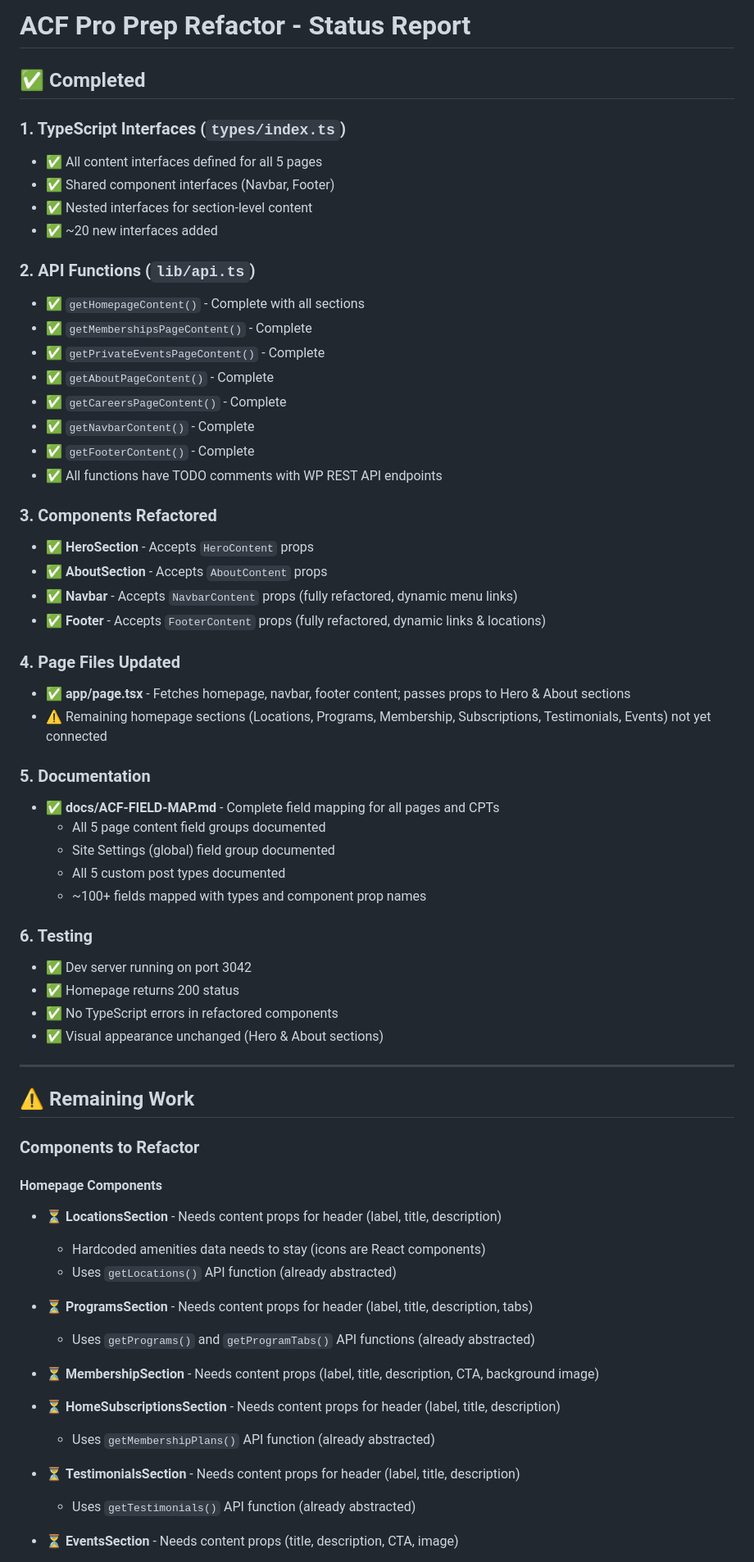
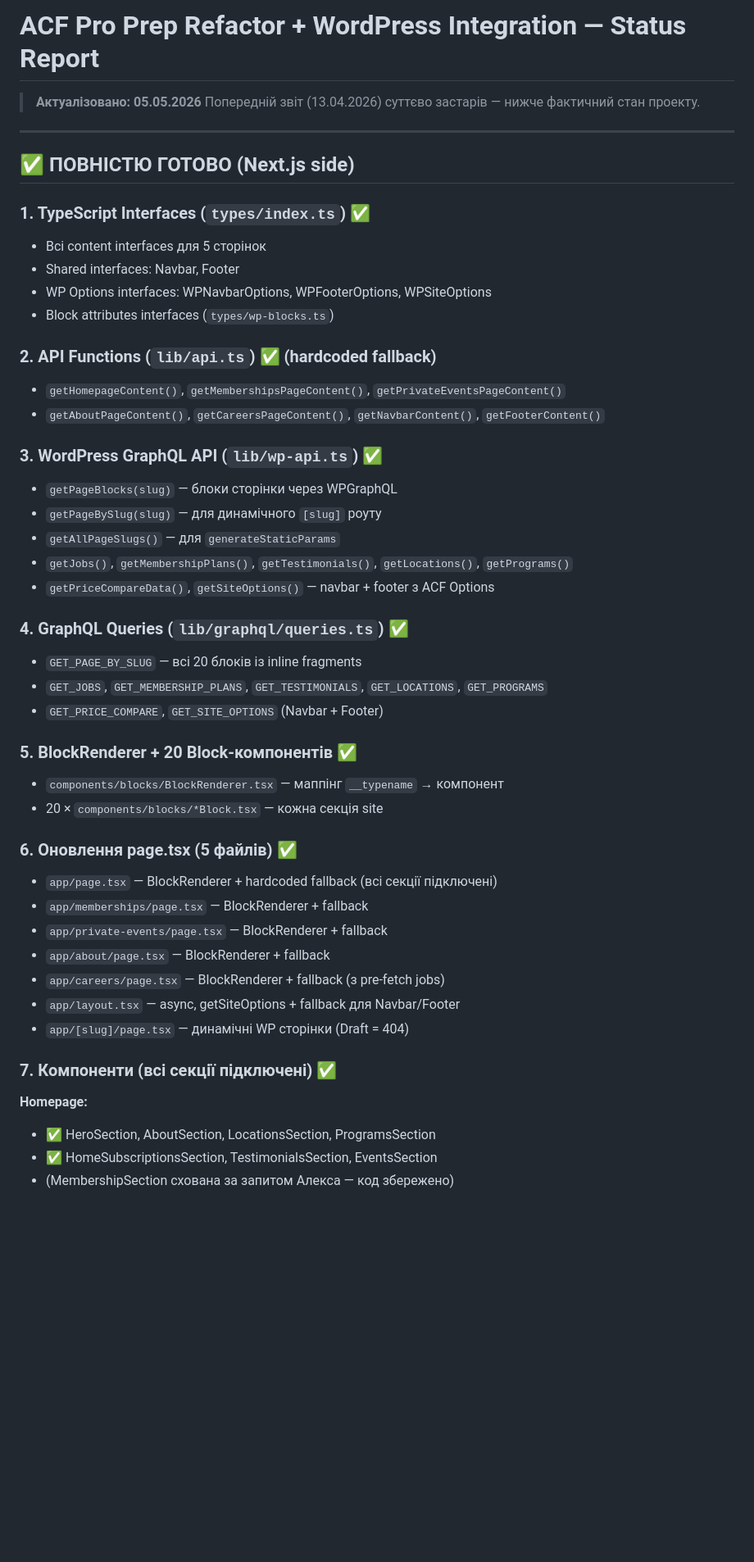
Before and after one commit to Slava12212/racqueteer, a Markdown page: docs/REFACTOR-STATUS.md, the part around one of its changes. Shown at 82% size. Drawn GitHub-style; blank space fills up the shorter version.

Commit message:
docs: update REFACTOR-STATUS.md and WP-INTEGRATION.md to reflect actual code state (all phases 3-8 complete, only WP deployment pending)

```diff
--- a/docs/REFACTOR-STATUS.md
+++ b/docs/REFACTOR-STATUS.md
@@ -1,67 +1,50 @@
-# ACF Pro Prep Refactor - Status Report
+# ACF Pro Prep Refactor + WordPress Integration — Status Report
 
-## ✅ Completed
-
-### 1. TypeScript Interfaces (`types/index.ts`)
-- ✅ All content interfaces defined for all 5 pages
-- ✅ Shared component interfaces (Navbar, Footer)
-- ✅ Nested interfaces for section-level content
-- ✅ ~20 new interfaces added
-
-### 2. API Functions (`lib/api.ts`)
-- ✅ `getHomepageContent()` - Complete with all sections
-- ✅ `getMembershipsPageContent()` - Complete
-- ✅ `getPrivateEventsPageContent()` - Complete
-- ✅ `getAboutPageContent()` - Complete
-- ✅ `getCareersPageContent()` - Complete
-- ✅ `getNavbarContent()` - Complete
-- ✅ `getFooterContent()` - Complete
-- ✅ All functions have TODO comments with WP REST API endpoints
-
-### 3. Components Refactored
-- ✅ **HeroSection** - Accepts `HeroContent` props
-- ✅ **AboutSection** - Accepts `AboutContent` props
-- ✅ **Navbar** - Accepts `NavbarContent` props (fully refactored, dynamic menu links)
-- ✅ **Footer** - Accepts `FooterContent` props (fully refactored, dynamic links & locations)
-
-### 4. Page Files Updated
-- ✅ **app/page.tsx** - Fetches homepage, navbar, footer content; passes props to Hero & About sections
-- ⚠️ Remaining homepage sections (Locations, Programs, Membership, Subscriptions, Testimonials, Events) not yet connected
-
-### 5. Documentation
-- ✅ **docs/ACF-FIELD-MAP.md** - Complete field mapping for all pages and CPTs
-  - All 5 page content field groups documented
-  - Site Settings (global) field group documented
-  - All 5 custom post types documented
-  - ~100+ fields mapped with types and component prop names
-
-### 6. Testing
-- ✅ Dev server running on port 3042
-- ✅ Homepage returns 200 status
-- ✅ No TypeScript errors in refactored components
-- ✅ Visual appearance unchanged (Hero & About sections)
+> **Актуалізовано: 05.05.2026**
+> Попередній звіт (13.04.2026) суттєво застарів — нижче фактичний стан проекту.
 
 ---
 
-## ⚠️ Remaining Work
+## ✅ ПОВНІСТЮ ГОТОВО (Next.js side)
 
-### Components to Refactor
+### 1. TypeScript Interfaces (`types/index.ts`) ✅
+- Всі content interfaces для 5 сторінок
+- Shared interfaces: Navbar, Footer
+- WP Options interfaces: WPNavbarOptions, WPFooterOptions, WPSiteOptions
+- Block attributes interfaces (`types/wp-blocks.ts`)
 
-#### Homepage Components
-- ⏳ **LocationsSection** - Needs content props for header (label, title, description)
-  - Hardcoded amenities data needs to stay (icons are React components)
-  - Uses `getLocations()` API function (already abstracted)
+### 2. API Functions (`lib/api.ts`) ✅ (hardcoded fallback)
+- `getHomepageContent()`, `getMembershipsPageContent()`, `getPrivateEventsPageContent()`
+- `getAboutPageContent()`, `getCareersPageContent()`, `getNavbarContent()`, `getFooterContent()`
 
-- ⏳ **ProgramsSection** - Needs content props for header (label, title, description, tabs)
-  - Uses `getPrograms()` and `getProgramTabs()` API functions (already abstracted)
+### 3. WordPress GraphQL API (`lib/wp-api.ts`) ✅
+- `getPageBlocks(slug)` — блоки сторінки через WPGraphQL
+- `getPageBySlug(slug)` — для динамічного `[slug]` роуту
+- `getAllPageSlugs()` — для `generateStaticParams`
+- `getJobs()`, `getMembershipPlans()`, `getTestimonials()`, `getLocations()`, `getPrograms()`
+- `getPriceCompareData()`, `getSiteOptions()` — navbar + footer з ACF Options
 
-- ⏳ **MembershipSection** - Needs content props (label, title, description, CTA, background image)
+### 4. GraphQL Queries (`lib/graphql/queries.ts`) ✅
+- `GET_PAGE_BY_SLUG` — всі 20 блоків із inline fragments
+- `GET_JOBS`, `GET_MEMBERSHIP_PLANS`, `GET_TESTIMONIALS`, `GET_LOCATIONS`, `GET_PROGRAMS`
+- `GET_PRICE_COMPARE`, `GET_SITE_OPTIONS` (Navbar + Footer)
 
-- ⏳ **HomeSubscriptionsSection** - Needs content props for header (label, title, description)
-  - Uses `getMembershipPlans()` API function (already abstracted)
+### 5. BlockRenderer + 20 Block-компонентів ✅
+- `components/blocks/BlockRenderer.tsx` — маппінг `__typename` → компонент
+- 20 × `components/blocks/*Block.tsx` — кожна секція site
 
-- ⏳ **TestimonialsSection** - Needs content props for header (label, title, description)
-  - Uses `getTestimonials()` API function (already abstracted)
+### 6. Оновлення page.tsx (5 файлів) ✅
+- `app/page.tsx` — BlockRenderer + hardcoded fallback (всі секції підключені)
+- `app/memberships/page.tsx` — BlockRenderer + fallback
+- `app/private-events/page.tsx` — BlockRenderer + fallback
+- `app/about/page.tsx` — BlockRenderer + fallback
+- `app/careers/page.tsx` — BlockRenderer + fallback (з pre-fetch jobs)
+- `app/layout.tsx` — async, getSiteOptions + fallback для Navbar/Footer
+- `app/[slug]/page.tsx` — динамічні WP сторінки (Draft = 404)
 
-- ⏳ **EventsSection** - Needs content props (title, description, CTA, image)
+### 7. Компоненти (всі секції підключені) ✅
+**Homepage:**
+- ✅ HeroSection, AboutSection, LocationsSection, ProgramsSection
+- ✅ HomeSubscriptionsSection, TestimonialsSection, EventsSection
+- (MembershipSection схована за запитом Алекса — код збережено)
 
```
Also changed, not shown: other parts of docs/REFACTOR-STATUS.md (+92 -123 lines), docs/WP-INTEGRATION.md (+15 -15 lines).
